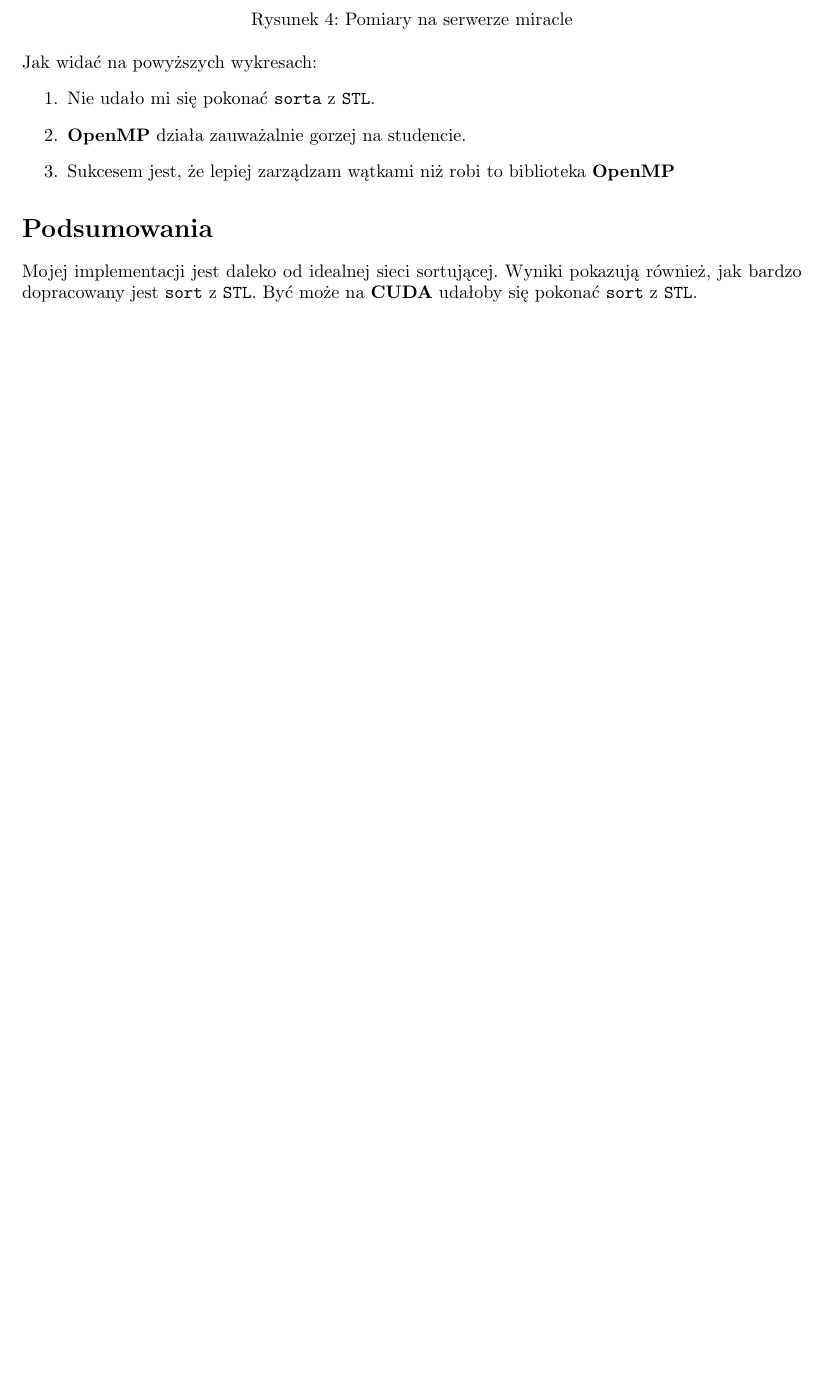
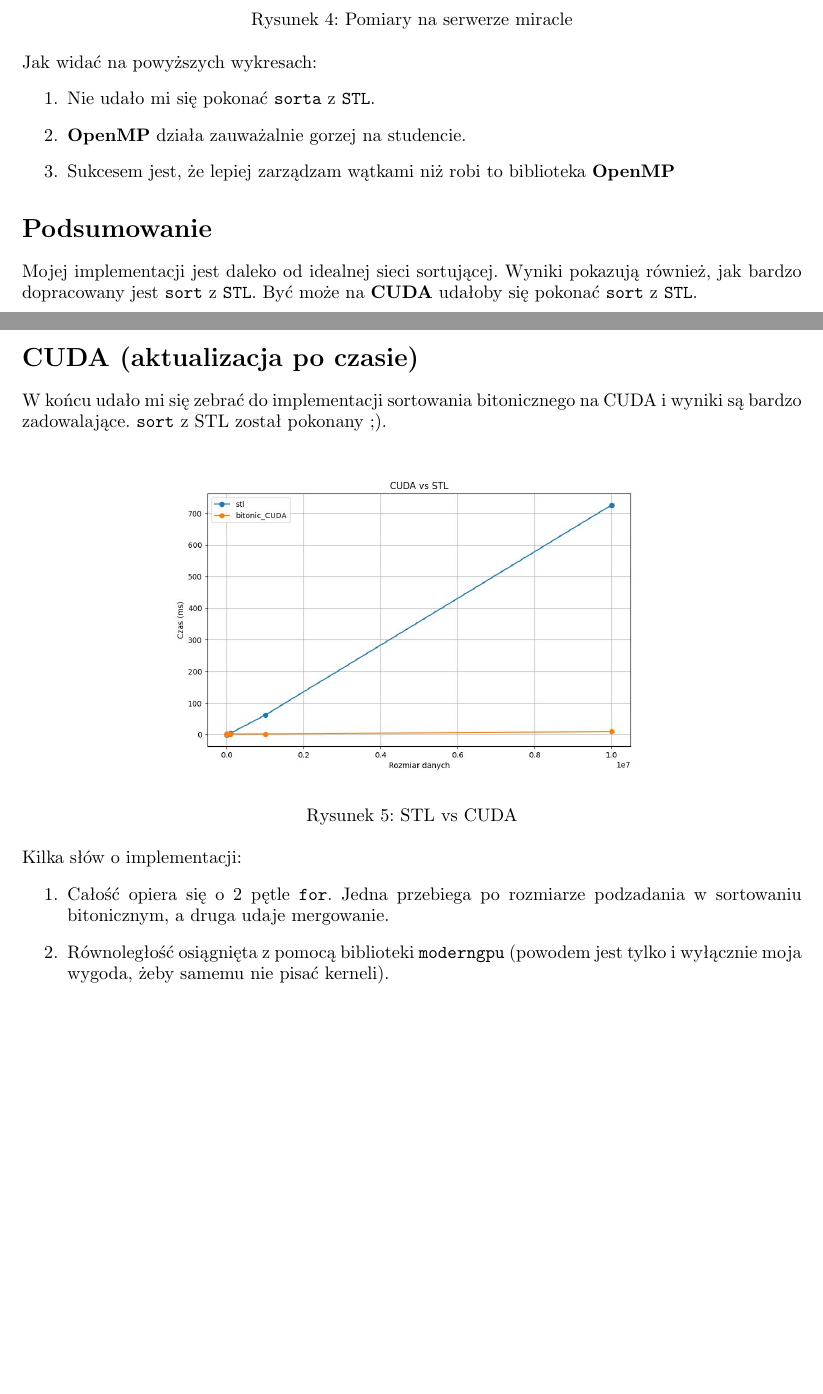
Before and after one commit to cieplypolar/bitonic, a LaTeX document (docs/tex/main.tex): part of page 5 of 5 before the commit and two parts of pages 5 and 6 of 6 after it, the two joined at a grey line, cut so that both start at the same text, the shorter picture padded with empty space. Compiled offline with pdfLaTeX.

Commit message:
Added docs about CUDA

```diff
--- a/docs/tex/main.tex
+++ b/docs/tex/main.tex
@@ -165,7 +165,24 @@ Jak widać na powyższych wykresach:
 \item Sukcesem jest, że lepiej zarządzam wątkami niż robi to biblioteka \textbf{OpenMP}
 \end{enumerate}
 
-\section*{Podsumowania}
+\section*{Podsumowanie}
 Mojej implementacji jest daleko od idealnej sieci sortującej. Wyniki pokazują również, jak bardzo dopracowany jest \texttt{sort} z \texttt{STL}. Być może na \textbf{CUDA} udałoby się pokonać \texttt{sort} z \texttt{STL}.
 
+\newpage
+
+\section*{CUDA (aktualizacja po czasie)}
+W końcu udało mi się zebrać do implementacji sortowania bitonicznego na CUDA i wyniki są bardzo zadowalające. \texttt{sort} z STL został pokonany ;).
+
+\begin{figure}[htp]
+    \centering
+    \includegraphics[width=0.7\textwidth]{stlVsCUDA.jpg}
+    \caption{STL vs CUDA}
+\end{figure}
+
+Kilka słów o implementacji:
+\begin{enumerate}
+    \item Całość opiera się o 2 pętle \texttt{for}. Jedna przebiega po rozmiarze podzadania w sortowaniu bitonicznym, a druga udaje mergowanie.
+    \item Równoległość osiągnięta z pomocą biblioteki \texttt{moderngpu} (powodem jest tylko i wyłącznie moja wygoda, żeby samemu nie pisać kerneli).
+\end{enumerate}
+
 \end{document}
```
Also changed, not shown: docs/pw_projekt.pdf.
